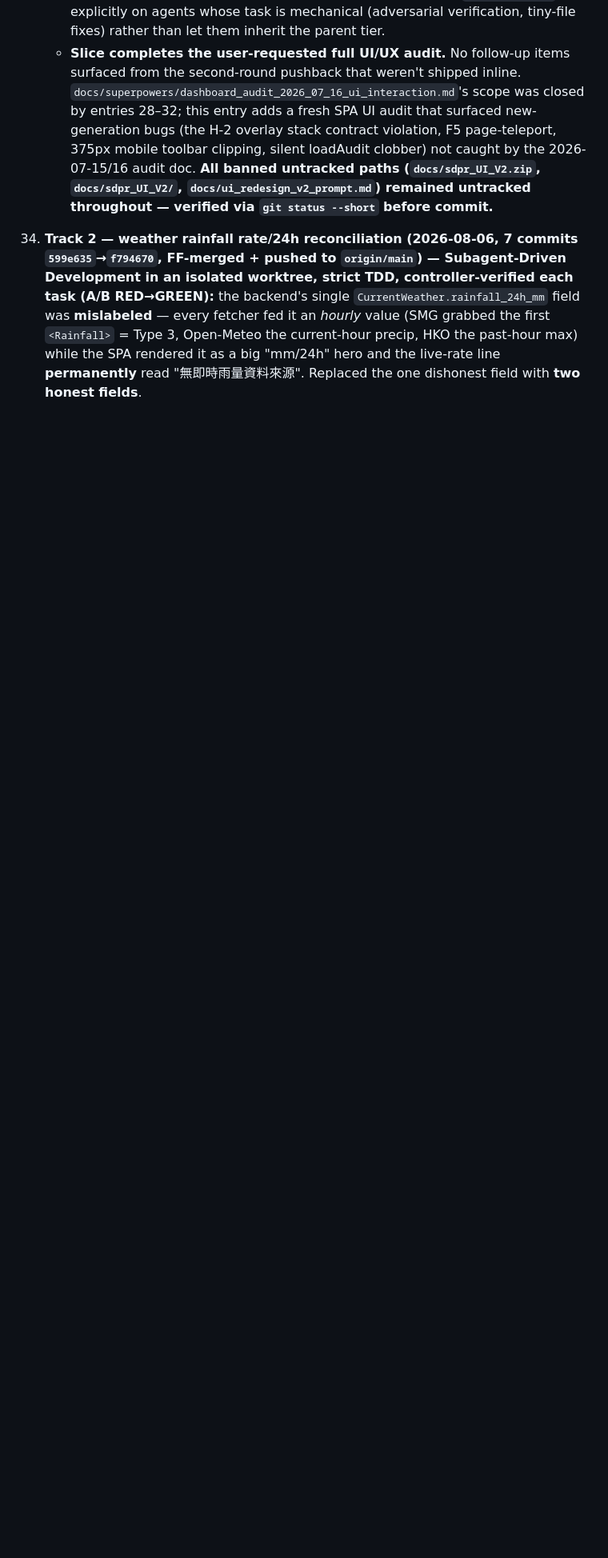
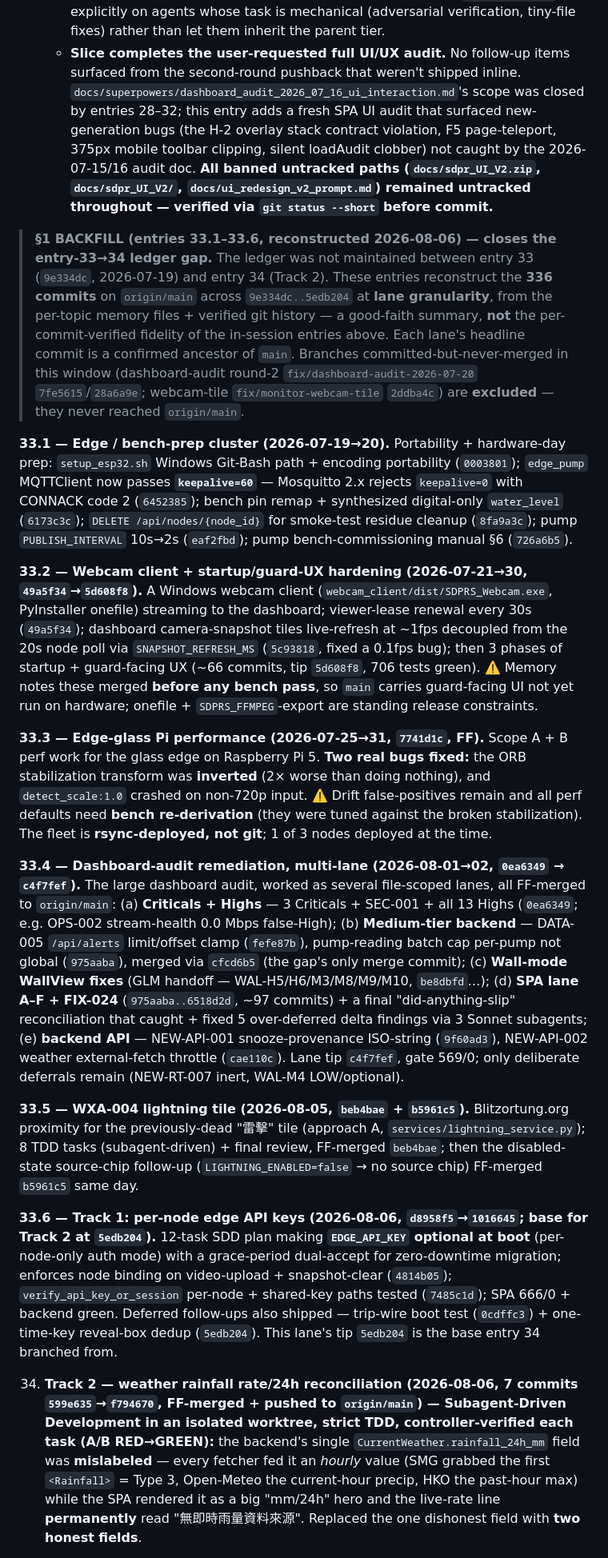
Before and after one commit to Thomas-Tai/sdprs, a Markdown page: docs/superpowers/PROGRESS.md, the part around one of its changes. Shown at 80% size. Rendered like a GitHub page; blank space fills up the shorter version.

```diff
--- a/docs/superpowers/PROGRESS.md
+++ b/docs/superpowers/PROGRESS.md
@@ -225,5 +225,19 @@ The remaining work is the (now-advancing) open reconstruction themes plus one **
     - **Working pattern captured (extends entries 27/30/31/32 pushback protocols):** **the workflow-verifier-vs-fix-agent contract.** An adversarial-verifier's `refuted` verdict is *load-bearing* metadata about what SHOULDN'T be fixed — but only if you actually read the refuted list before dispatching fix agents. This slice landed 3 spurious "fixes" of refuted items before the user's second "are you sure" caught the confusion; two turned out to be net-positive additive fixes (kept), one was a real regression (reverted with softer feedback path). Protocol: (a) merge `confirmed` + `refuted` in the ranked summary you present, with the refuted verdicts' reasoning visible; (b) before writing fix-agent prompts, filter to `!f.verdict.refuted` explicitly, not "the confirmed section of my earlier summary"; (c) after fixes ship, do one more pass mapping each applied diff back to a `confirmed` finding — anything without a mapping is a candidate spurious fix. Also: **model-tier quota routing under session-cap** is now a durable idiom — carry the workflow's `journal.jsonl` between runs to cache-replay completed agents (Sonnet run cached the 3 completed Opus agents, Haiku run cached the 26 completed Sonnet agents), and set `model: 'haiku'` explicitly on agents whose task is mechanical (adversarial verification, tiny-file fixes) rather than let them inherit the parent tier.
     - **Slice completes the user-requested full UI/UX audit.** No follow-up items surfaced from the second-round pushback that weren't shipped inline. `docs/superpowers/dashboard_audit_2026_07_16_ui_interaction.md`'s scope was closed by entries 28–32; this entry adds a fresh SPA UI audit that surfaced new-generation bugs (the H-2 overlay stack contract violation, F5 page-teleport, 375px mobile toolbar clipping, silent loadAudit clobber) not caught by the 2026-07-15/16 audit doc. **All banned untracked paths (`docs/sdpr_UI_V2.zip`, `docs/sdpr_UI_V2/`, `docs/ui_redesign_v2_prompt.md`) remained untracked throughout — verified via `git status --short` before commit.**
 
+> **§1 BACKFILL (entries 33.1–33.6, reconstructed 2026-08-06) — closes the entry-33→34 ledger gap.** The ledger was not maintained between entry 33 (`9e334dc`, 2026-07-19) and entry 34 (Track 2). These entries reconstruct the **336 commits** on `origin/main` across `9e334dc..5edb204` at **lane granularity**, from the per-topic memory files + verified git history — a good-faith summary, **not** the per-commit-verified fidelity of the in-session entries above. Each lane's headline commit is a confirmed ancestor of `main`. Branches committed-but-never-merged in this window (dashboard-audit round-2 `fix/dashboard-audit-2026-07-20` `7fe5615`/`28a6a9e`; webcam-tile `fix/monitor-webcam-tile` `2ddba4c`) are **excluded** — they never reached `origin/main`.
+
+**33.1 — Edge / bench-prep cluster (2026-07-19→20).** Portability + hardware-day prep: `setup_esp32.sh` Windows Git-Bash path + encoding portability (`0003801`); `edge_pump` MQTTClient now passes **`keepalive=60`** — Mosquitto 2.x rejects `keepalive=0` with CONNACK code 2 (`6452385`); bench pin remap + synthesized digital-only `water_level` (`6173c3c`); `DELETE /api/nodes/{node_id}` for smoke-test residue cleanup (`8fa9a3c`); pump `PUBLISH_INTERVAL` 10s→2s (`eaf2fbd`); pump bench-commissioning manual §6 (`726a6b5`).
+
+**33.2 — Webcam client + startup/guard-UX hardening (2026-07-21→30, `49a5f34`→`5d608f8`).** A Windows webcam client (`webcam_client/dist/SDPRS_Webcam.exe`, PyInstaller onefile) streaming to the dashboard; viewer-lease renewal every 30s (`49a5f34`); dashboard camera-snapshot tiles live-refresh at ~1fps decoupled from the 20s node poll via `SNAPSHOT_REFRESH_MS` (`5c93818`, fixed a 0.1fps bug); then 3 phases of startup + guard-facing UX (~66 commits, tip `5d608f8`, 706 tests green). ⚠️ Memory notes these merged **before any bench pass**, so `main` carries guard-facing UI not yet run on hardware; onefile + `SDPRS_FFMPEG`-export are standing release constraints.
+
+**33.3 — Edge-glass Pi performance (2026-07-25→31, `7741d1c`, FF).** Scope A + B perf work for the glass edge on Raspberry Pi 5. **Two real bugs fixed:** the ORB stabilization transform was **inverted** (2× worse than doing nothing), and `detect_scale:1.0` crashed on non-720p input. ⚠️ Drift false-positives remain and all perf defaults need **bench re-derivation** (they were tuned against the broken stabilization). The fleet is **rsync-deployed, not git**; 1 of 3 nodes deployed at the time.
+
+**33.4 — Dashboard-audit remediation, multi-lane (2026-08-01→02, `0ea6349` → `c4f7fef`).** The large dashboard audit, worked as several file-scoped lanes, all FF-merged to `origin/main`: (a) **Criticals + Highs** — 3 Criticals + SEC-001 + all 13 Highs (`0ea6349`; e.g. OPS-002 stream-health 0.0 Mbps false-High); (b) **Medium-tier backend** — DATA-005 `/api/alerts` limit/offset clamp (`fefe87b`), pump-reading batch cap per-pump not global (`975aaba`), merged via `cfcd6b5` (the gap's only merge commit); (c) **Wall-mode WallView fixes** (GLM handoff — WAL-H5/H6/M3/M8/M9/M10, `be8dbfd`…); (d) **SPA lane A–F + FIX-024** (`975aaba..6518d2d`, ~97 commits) + a final "did-anything-slip" reconciliation that caught + fixed 5 over-deferred delta findings via 3 Sonnet subagents; (e) **backend API** — NEW-API-001 snooze-provenance ISO-string (`9f60ad3`), NEW-API-002 weather external-fetch throttle (`cae110c`). Lane tip `c4f7fef`, gate 569/0; only deliberate deferrals remain (NEW-RT-007 inert, WAL-M4 LOW/optional).
+
+**33.5 — WXA-004 lightning tile (2026-08-05, `beb4bae` + `b5961c5`).** Blitzortung.org proximity for the previously-dead "雷擊" tile (approach A, `services/lightning_service.py`); 8 TDD tasks (subagent-driven) + final review, FF-merged `beb4bae`; then the disabled-state source-chip follow-up (`LIGHTNING_ENABLED=false` → no source chip) FF-merged `b5961c5` same day.
+
+**33.6 — Track 1: per-node edge API keys (2026-08-06, `d8958f5`→`1016645`; base for Track 2 at `5edb204`).** 12-task SDD plan making **`EDGE_API_KEY` optional at boot** (per-node-only auth mode) with a grace-period dual-accept for zero-downtime migration; enforces node binding on video-upload + snapshot-clear (`4814b05`); `verify_api_key_or_session` per-node + shared-key paths tested (`7485c1d`); SPA 666/0 + backend green. Deferred follow-ups also shipped — trip-wire boot test (`0cdffc3`) + one-time-key reveal-box dedup (`5edb204`). This lane's tip `5edb204` is the base entry 34 branched from.
+
 34. **Track 2 — weather rainfall rate/24h reconciliation (2026-08-06, 7 commits `599e635`→`f794670`, FF-merged + pushed to `origin/main`) — Subagent-Driven Development in an isolated worktree, strict TDD, controller-verified each task (A/B RED→GREEN):** the backend's single `CurrentWeather.rainfall_24h_mm` field was **mislabeled** — every fetcher fed it an *hourly* value (SMG grabbed the first `<Rainfall>` = Type 3, Open-Meteo the current-hour precip, HKO the past-hour max) while the SPA rendered it as a big "mm/24h" hero and the live-rate line **permanently** read "無即時雨量資料來源". Replaced the one dishonest field with **two honest fields**.
 
```
Also changed, not shown: other parts of docs/superpowers/PROGRESS.md (+3 -3 lines).
